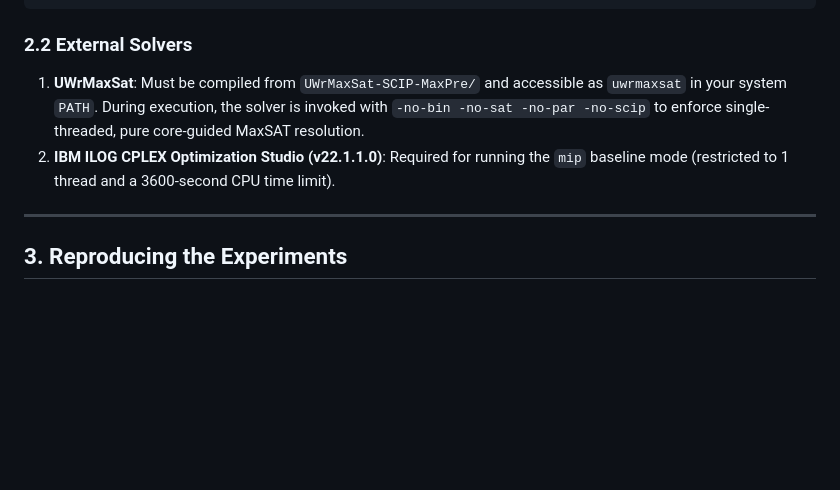
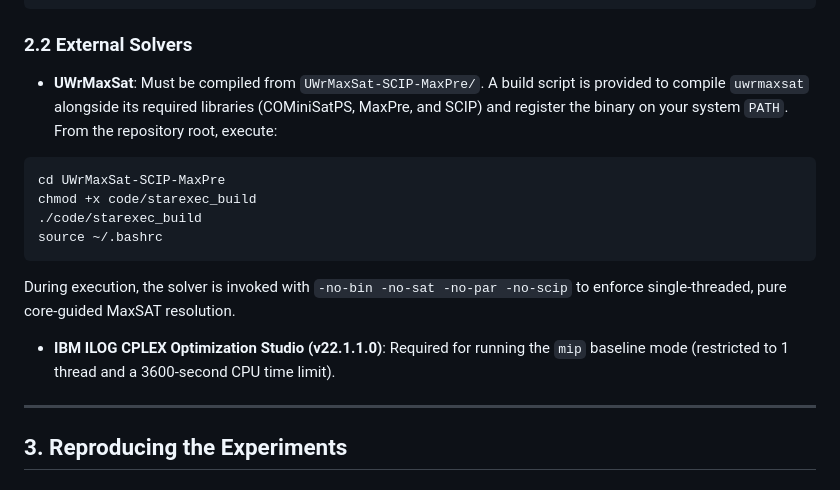
Before and after one commit to ReprodSuplem/PPDSP_plus, a Markdown page: README.md, the part around the change. GitHub-like rendering; blank space fills up the shorter version.

Commit message:
Enhance external solvers section in README
Updated instructions for compiling UWrMaxSat and added build script details.

````diff
--- a/README.md
+++ b/README.md
@@ -56,8 +56,16 @@ conda activate exp-env
 ```
 
 ### 2.2 External Solvers
-1. **UWrMaxSat**: Must be compiled from `UWrMaxSat-SCIP-MaxPre/` and accessible as `uwrmaxsat` in your system `PATH`. During execution, the solver is invoked with `-no-bin -no-sat -no-par -no-scip` to enforce single-threaded, pure core-guided MaxSAT resolution.
-2. **IBM ILOG CPLEX Optimization Studio (v22.1.1.0)**: Required for running the `mip` baseline mode (restricted to 1 thread and a 3600-second CPU time limit).
+- **UWrMaxSat**: Must be compiled from `UWrMaxSat-SCIP-MaxPre/`. A build script is provided to compile `uwrmaxsat` alongside its required libraries (COMiniSatPS, MaxPre, and SCIP) and register the binary on your system `PATH`. From the repository root, execute:
+```bash
+cd UWrMaxSat-SCIP-MaxPre
+chmod +x code/starexec_build
+./code/starexec_build
+source ~/.bashrc
+```
+During execution, the solver is invoked with `-no-bin -no-sat -no-par -no-scip` to enforce single-threaded, pure core-guided MaxSAT resolution.
+
+- **IBM ILOG CPLEX Optimization Studio (v22.1.1.0)**: Required for running the `mip` baseline mode (restricted to 1 thread and a 3600-second CPU time limit).
 
 ---
 
````
